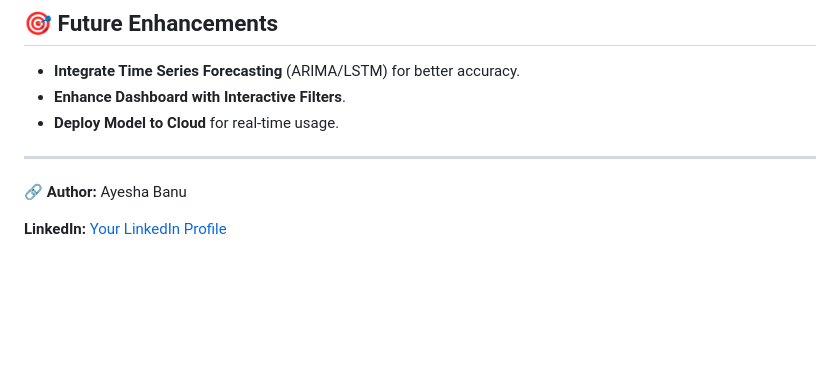
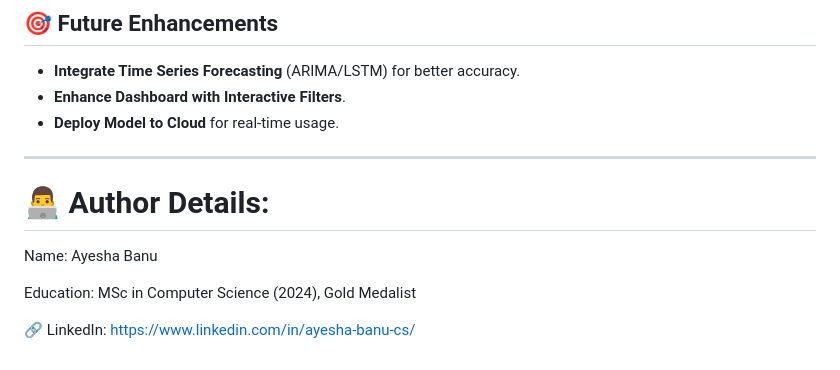
Before and after one commit to Ayesha24banu/UM-Data-Science-Internship, a Markdown page: Supermart_Analytics_Project/README.md, the part around the change. GitHub-like rendering; blank space fills up the shorter version.

```diff
--- a/Supermart_Analytics_Project/README.md
+++ b/Supermart_Analytics_Project/README.md
@@ -85,6 +85,10 @@ The **Supermart Sales Analytics Project** is designed to analyze sales data, unc
 
 ---
 
-🔗 **Author:** Ayesha Banu
+ # 👨‍💻 Author Details:
 
-**LinkedIn:** [Your LinkedIn Profile](https://www.linkedin.com/)
+Name: Ayesha Banu
+
+Education: MSc in Computer Science (2024), Gold Medalist
+
+🔗 LinkedIn: https://www.linkedin.com/in/ayesha-banu-cs/
```
